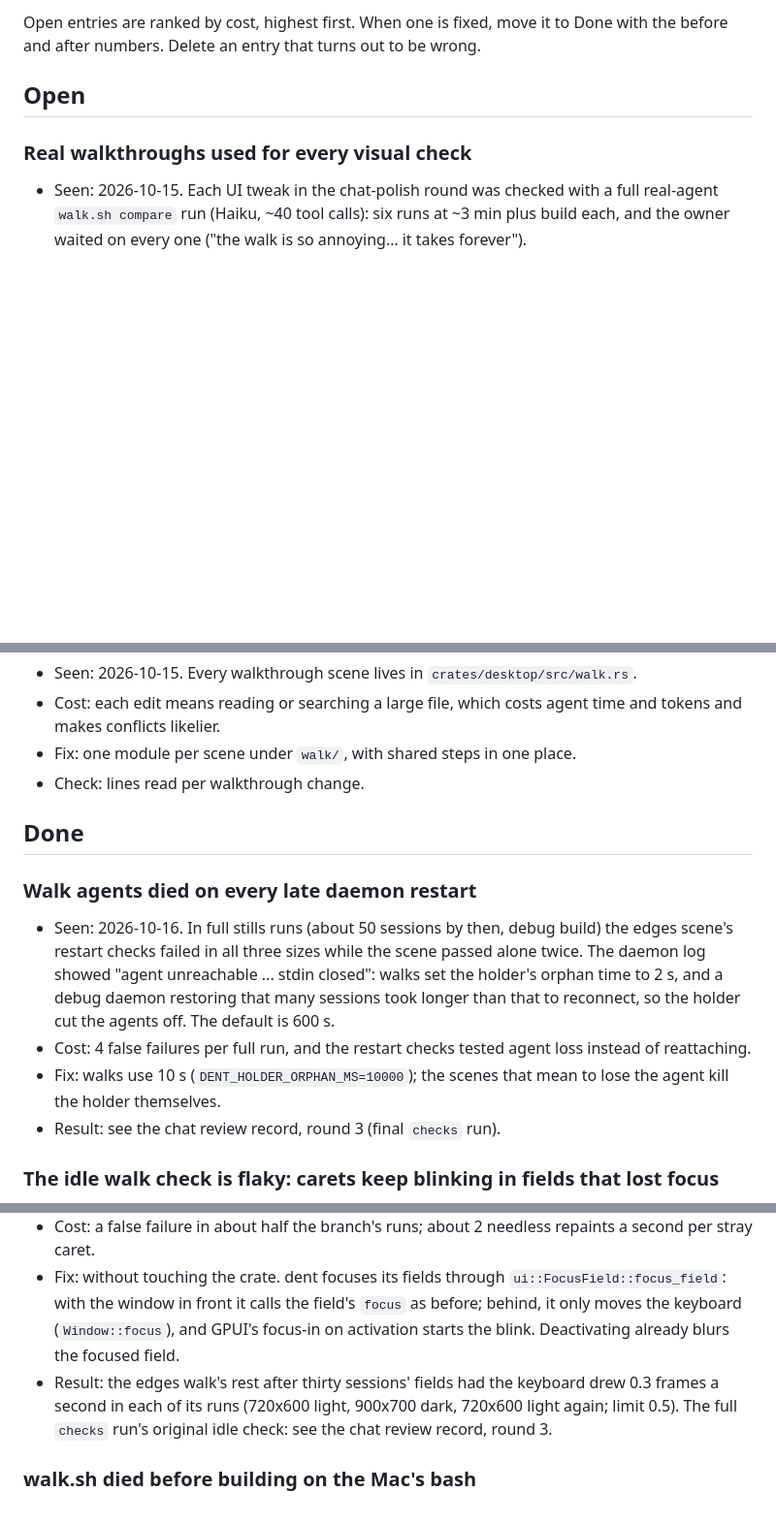
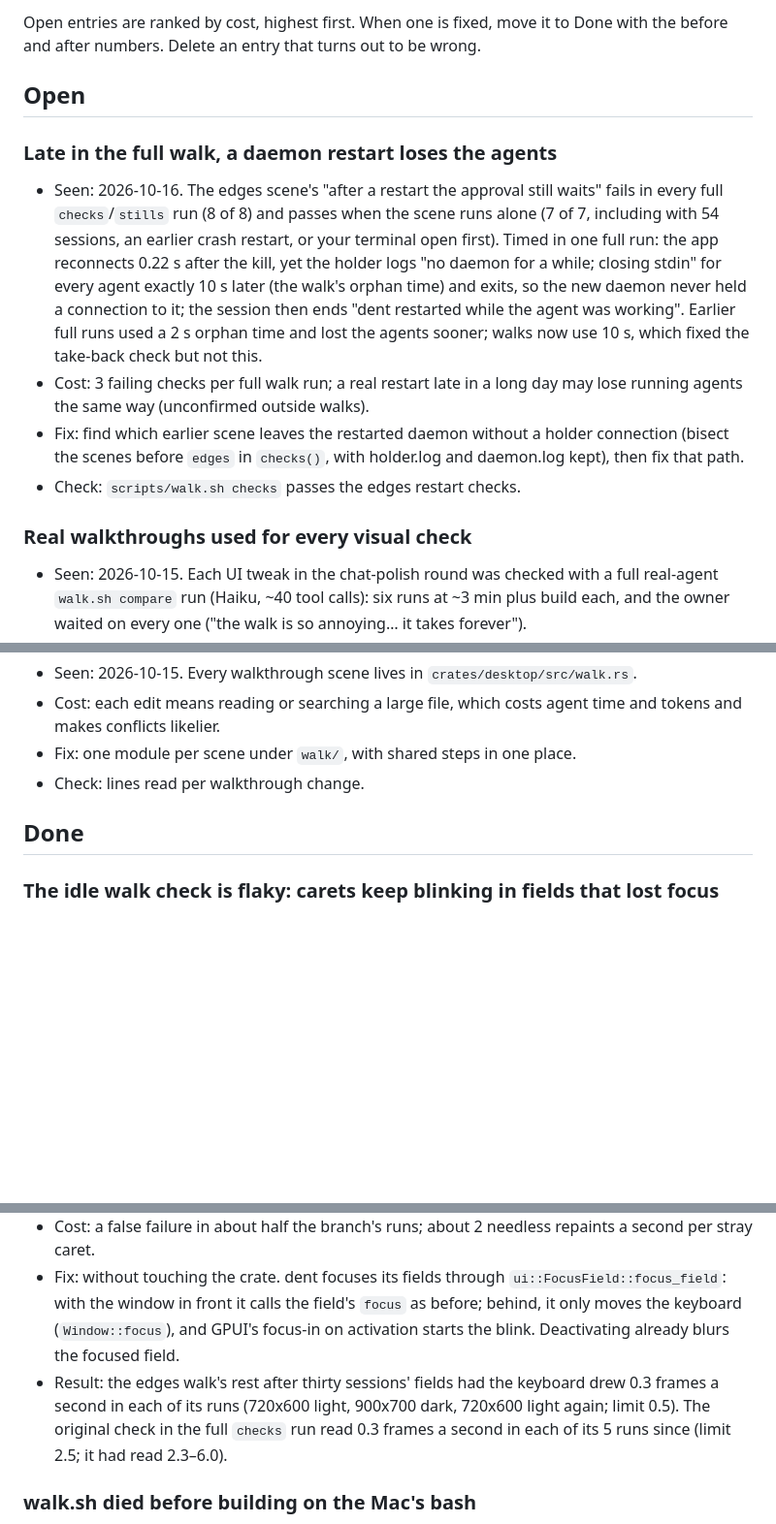
Before and after one commit to SarimDEV/dent, a Markdown page: docs/workflow-log.md, 3 parts joined by grey strips. Shown at 97% size. GitHub-like rendering; blank space fills up the shorter version.

Commit message:
Workflow log: the idle flake fixed; a restart late in the full walk loses its agents
Co-Authored-By: Claude Opus 5.5 <noreply@anthropic.com>

```diff
--- a/docs/workflow-log.md
+++ b/docs/workflow-log.md
@@ -27,6 +27,12 @@ Anything that costs time or quality and would happen again:
 Open entries are ranked by cost, highest first. When one is fixed, move it to Done with the before and after numbers. Delete an entry that turns out to be wrong.
 
 ## Open
+
+### Late in the full walk, a daemon restart loses the agents
+- Seen: 2026-10-16. The edges scene's "after a restart the approval still waits" fails in every full `checks`/`stills` run (8 of 8) and passes when the scene runs alone (7 of 7, including with 54 sessions, an earlier crash restart, or your terminal open first). Timed in one full run: the app reconnects 0.22 s after the kill, yet the holder logs "no daemon for a while; closing stdin" for every agent exactly 10 s later (the walk's orphan time) and exits, so the new daemon never held a connection to it; the session then ends "dent restarted while the agent was working". Earlier full runs used a 2 s orphan time and lost the agents sooner; walks now use 10 s, which fixed the take-back check but not this.
+- Cost: 3 failing checks per full walk run; a real restart late in a long day may lose running agents the same way (unconfirmed outside walks).
+- Fix: find which earlier scene leaves the restarted daemon without a holder connection (bisect the scenes before `edges` in `checks()`, with holder.log and daemon.log kept), then fix that path.
+- Check: `scripts/walk.sh checks` passes the edges restart checks.
 
 ### Real walkthroughs used for every visual check
 - Seen: 2026-10-15. Each UI tweak in the chat-polish round was checked with a full real-agent `walk.sh compare` run (Haiku, ~40 tool calls): six runs at ~3 min plus build each, and the owner waited on every one ("the walk is so annoying… it takes forever").
@@ -122,17 +128,11 @@ Open entries are ranked by cost, highest first. When one is fixed, move it to Do
 
 ## Done
 
-### Walk agents died on every late daemon restart
-- Seen: 2026-10-16. In full stills runs (about 50 sessions by then, debug build) the edges scene's restart checks failed in all three sizes while the scene passed alone twice. The daemon log showed "agent unreachable ... stdin closed": walks set the holder's orphan time to 2 s, and a debug daemon restoring that many sessions took longer than that to reconnect, so the holder cut the agents off. The default is 600 s.
-- Cost: 4 false failures per full run, and the restart checks tested agent loss instead of reattaching.
-- Fix: walks use 10 s (`DENT_HOLDER_ORPHAN_MS=10000`); the scenes that mean to lose the agent kill the holder themselves.
-- Result: see the chat review record, round 3 (final `checks` run).
-
 ### The idle walk check is flaky: carets keep blinking in fields that lost focus
 - Seen: 2026-10-16. "idle, the window draws no more than a caret blink" read 2.3–6.0 frames a second across 15 runs, failing on `main` as well as the chat-fixes branch (main: 1 of 6, the branch: 5 of 9). Four fields blinked at once (composer, new-session field, side chat, rename) though none had focus. `TextareaState::focus` (gpui-base 0.7.1) starts the blink directly, but GPUI (gpui-pre 0.3.8) tells a field it lost focus only while the window is active, and walk windows never are; in real use, any field dent focused while in the background blinked for good.
 - Cost: a false failure in about half the branch's runs; about 2 needless repaints a second per stray caret.
 - Fix: without touching the crate. dent focuses its fields through `ui::FocusField::focus_field`: with the window in front it calls the field's `focus` as before; behind, it only moves the keyboard (`Window::focus`), and GPUI's focus-in on activation starts the blink. Deactivating already blurs the focused field.
-- Result: the edges walk's rest after thirty sessions' fields had the keyboard drew 0.3 frames a second in each of its runs (720x600 light, 900x700 dark, 720x600 light again; limit 0.5). The full `checks` run's original idle check: see the chat review record, round 3.
+- Result: the edges walk's rest after thirty sessions' fields had the keyboard drew 0.3 frames a second in each of its runs (720x600 light, 900x700 dark, 720x600 light again; limit 0.5). The original check in the full `checks` run read 0.3 frames a second in each of its 5 runs since (limit 2.5; it had read 2.3–6.0).
 
 ### walk.sh died before building on the Mac's bash
 - Seen: 2026-10-16. Every `scripts/walk.sh` run without `DENT_WALK_RELEASE` stopped at once with "release[@]: unbound variable": macOS bash 3.2 treats an empty array as unset under `set -u`. The wrapper exited 0, so a run looked like it passed with no checks run.
```
